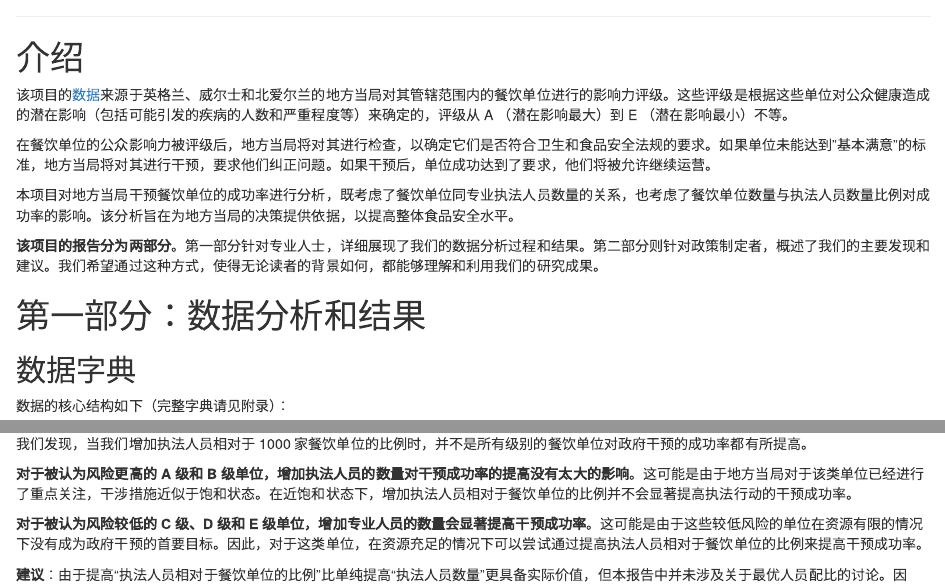
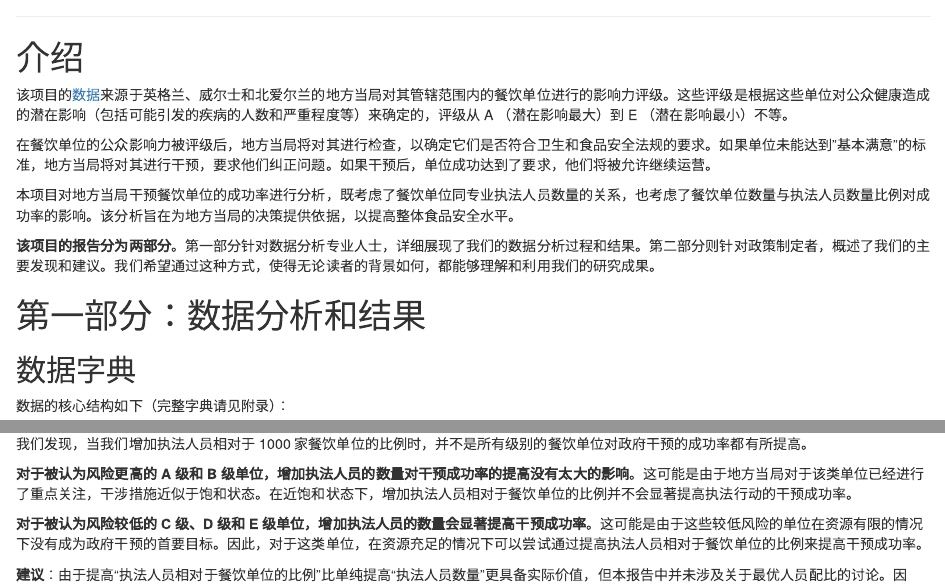
Before and after one commit to SkywingsWang/Business-Statistics, an R Markdown document (index.Rmd): the page in a window 1100 px wide, from 390 px down, and a second part further down, joined at a grey line. Rendered offline with R 4.5, knitr and Pandoc, with nearby package versions; some code elsewhere in the file could not run offline.

Commit message:
modify words

```diff
--- a/index.Rmd
+++ b/index.Rmd
@@ -30,7 +30,7 @@ options(width=100)
 
 本项目对地方当局干预餐饮单位的成功率进行分析，既考虑了餐饮单位同专业执法人员数量的关系，也考虑了餐饮单位数量与执法人员数量比例对成功率的影响。该分析旨在为地方当局的决策提供依据，以提高整体食品安全水平。
 
-**该项目的报告分为两部分**。第一部分针对专业人士，详细展现了我们的数据分析过程和结果。第二部分则针对政策制定者，概述了我们的主要发现和建议。我们希望通过这种方式，使得无论读者的背景如何，都能够理解和利用我们的研究成果。
+**该项目的报告分为两部分**。第一部分针对数据分析专业人士，详细展现了我们的数据分析过程和结果。第二部分则针对政策制定者，概述了我们的主要发现和建议。我们希望通过这种方式，使得无论读者的背景如何，都能够理解和利用我们的研究成果。
 
 # 第一部分：数据分析和结果
 
@@ -434,7 +434,7 @@ plot7
 
 **对于被认为风险更高的 A 级和 B 级单位，增加执法人员的数量对干预成功率的提高没有太大的影响**。这可能是由于地方当局对于该类单位已经进行了重点关注，干涉措施近似于饱和状态。在近饱和状态下，增加执法人员相对于餐饮单位的比例并不会显著提高执法行动的干预成功率。
 
-**对于被认为风险较低的 C 级、D 级和 E 级单位，增加专业人员的数量会显著提高干预成功率**。这可能是由于这些较低风险的单位在资源有限的情况下没有成为政府干预的首要目标。因此，对于这类单位，在资源充足的情况下可以尝试通过提高执法人员相对于餐饮单位的比例来提高干预成功率。
+**对于被认为风险较低的 C 级、D 级和 E 级单位，增加执法人员的数量会显著提高干预成功率**。这可能是由于这些较低风险的单位在资源有限的情况下没有成为政府干预的首要目标。因此，对于这类单位，在资源充足的情况下可以尝试通过提高执法人员相对于餐饮单位的比例来提高干预成功率。
 
 **建议**：由于提高“执法人员相对于餐饮单位的比例”比单纯提高“执法人员数量”更具备实际价值，但本报告中并未涉及关于最优人员配比的讨论。因此，我们建议未来的研究应探讨如何有效配置执法人员，以便最大程度地提高干预措施的成功率。这样的研究结果将有助于地方当局做出更有效的资源分配决策。
 
```
Also changed, not shown: index.html.
